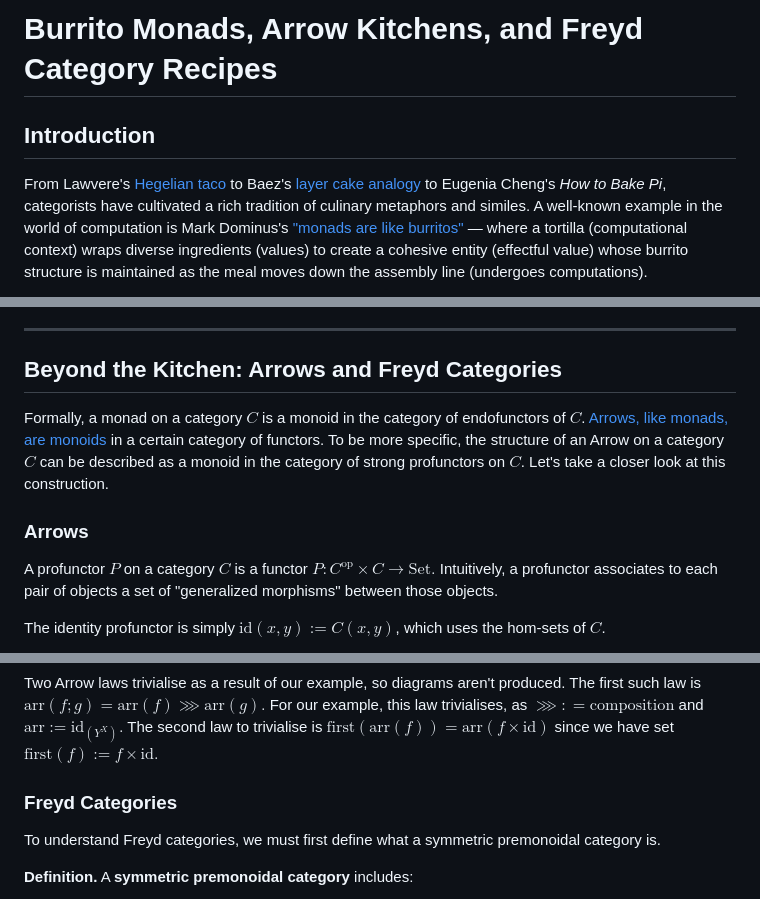
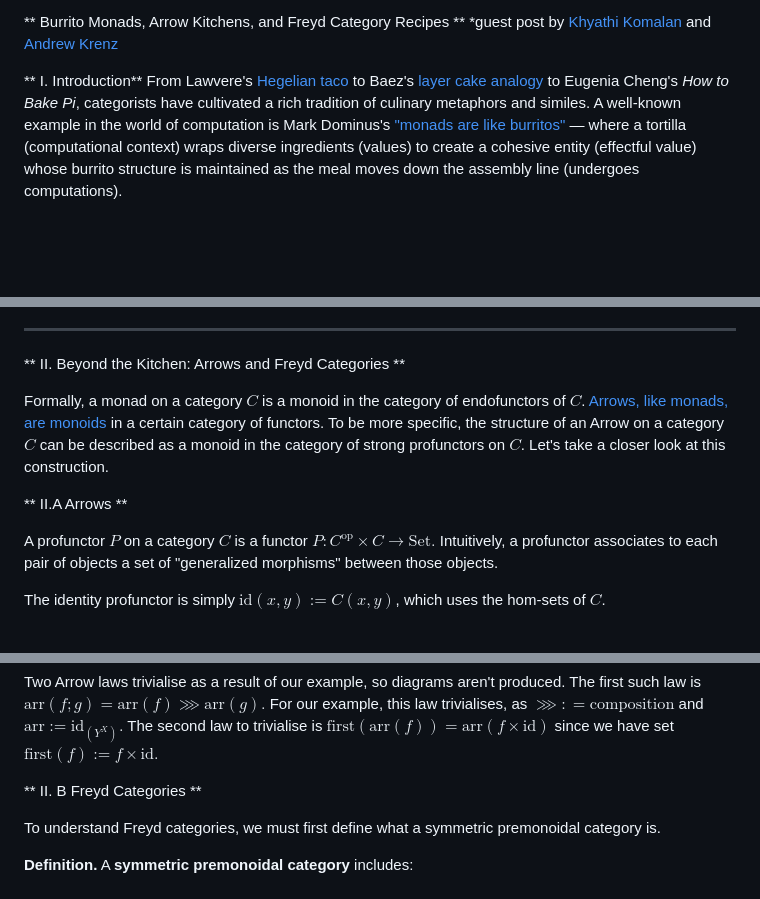
Before and after one commit to innoobijr/act-2025-blogs, a Markdown page: 2a-andrew-khyathi/final.md, 3 parts joined by grey strips. GitHub-like rendering; blank space fills up the shorter version.

```diff
--- a/2a-andrew-khyathi/final.md
+++ b/2a-andrew-khyathi/final.md
@@ -1,6 +1,7 @@
-# Burrito Monads, Arrow Kitchens, and Freyd Category Recipes
+** Burrito Monads, Arrow Kitchens, and Freyd Category Recipes **
+*guest post by [Khyathi Komalan]() and [Andrew Krenz]()
 
-## Introduction
+** I. Introduction**
 From Lawvere's [Hegelian taco](http://ncatlab.org/nlab/show/Hegelian+taco) to Baez's [layer cake analogy](https://math.ucr.edu/home/baez/cohomology.pdf) to Eugenia Cheng's _How to Bake Pi_, categorists have cultivated a rich tradition of culinary metaphors and similes. A well-known example in the world of computation is Mark Dominus's ["monads are like burritos"](https://blog.plover.com/prog/burritos.html) — where a tortilla (computational context) wraps diverse ingredients (values) to create a cohesive entity (effectful value) whose burrito structure is maintained as the meal moves down the assembly line (undergoes computations).
 
 Monads, like burritos, come in many different varieties. In computer science monads serve to streamline computational patterns such as exception handling and context management.  We illustrate these two examples by analogy.
@@ -119,12 +120,12 @@ As a part of the Adjoint School, our group has been focusing on [R. Atkey's](htt
 ---
 
 
-## Beyond the Kitchen: Arrows and Freyd Categories
+** II. Beyond the Kitchen: Arrows and Freyd Categories **
 
 Formally, a monad on a category $C$ is a monoid in the category of endofunctors of $C$.  [Arrows, like monads, are monoids](https://www.sciencedirect.com/science/article/pii/S1571066106001666) in a certain category of functors.  To be more specific, the structure of an Arrow on a category $C$ can be described as a monoid in the category of strong profunctors on $C$.  Let's take a closer look at this construction. <!--So far, we've explored monads through concrete examples like the maybe monad and the reader monad, and mentioned that arrows are a further generalization of the computational structure that monads offer. Freyd categories offer a similar concept, as we briefly discussed earlier — we will now describe what these structures offer before pitting them against each other.-->
 
 
-### Arrows
+** II.A Arrows **
 
 <!-- To understand arrows from a categorical perspective, a good place to start would be by defining them as monoids in a category of strong profunctors. There are two definitions of arrows that we will explore in this blog post, and the profunctor definition is one of them.
 
@@ -216,7 +217,7 @@ The Arrow law $\text{first}(a)\ggg \text{arr}(\text{id} \times f)=\text{arr}(\te
 
 Two Arrow laws trivialise as a result of our example, so diagrams aren't produced. The first such law is $\text{arr}(f;g)=\text{arr}(f)\ggg \text{arr}(g).$ For our example, this law trivialises, as $\ggg : = \text{composition}$ and $\text{arr} := \text{id}_{(Y^X)}.$ The second law to trivialise is $\text{first}(\text{arr}(f))=\text{arr}(f \times \text{id})$ since we have set $\text{first}(f) := f \times \text{id}.$
 
-### Freyd Categories
+** II. B Freyd Categories **
 
 To understand Freyd categories, we must first define what a symmetric premonoidal category is.
 
```
Also changed, not shown: other parts of 2a-andrew-khyathi/final.md (+2 -2 lines).
